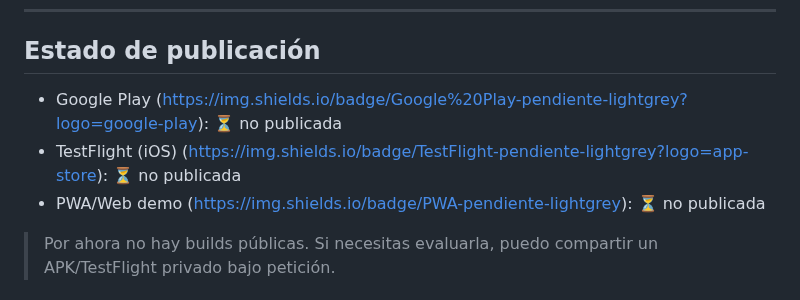
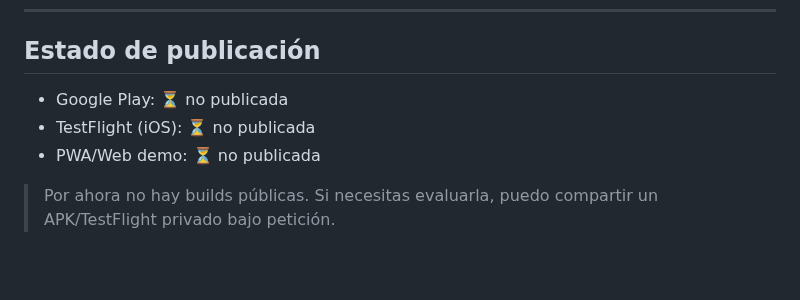
Before and after one commit to albertopt-dev/DespedidaApp, a Markdown page: README.md, the part around one of its changes. GitHub-like rendering; blank space fills up the shorter version.

Commit message:
Update publication status and image section in README

```diff
--- a/README.md
+++ b/README.md
@@ -88,9 +90,9 @@
 ---
 
 ## Estado de publicación
-- Google Play (https://img.shields.io/badge/Google%20Play-pendiente-lightgrey?logo=google-play): ⏳ no publicada
-- TestFlight (iOS) (https://img.shields.io/badge/TestFlight-pendiente-lightgrey?logo=app-store): ⏳ no publicada
-- PWA/Web demo (https://img.shields.io/badge/PWA-pendiente-lightgrey): ⏳ no publicada
+- Google Play: ⏳ no publicada
+- TestFlight (iOS): ⏳ no publicada
+- PWA/Web demo: ⏳ no publicada
 
 > Por ahora no hay builds públicas. Si necesitas evaluarla, puedo compartir un APK/TestFlight privado bajo petición.
 
```
Also changed, not shown: other parts of README.md (+2 -0 lines).
